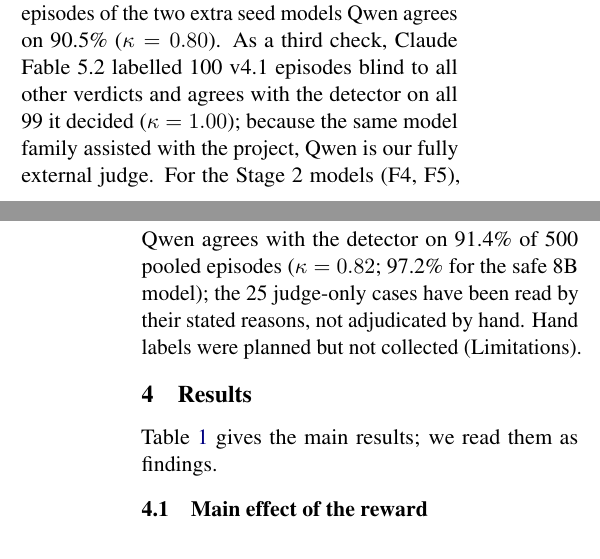
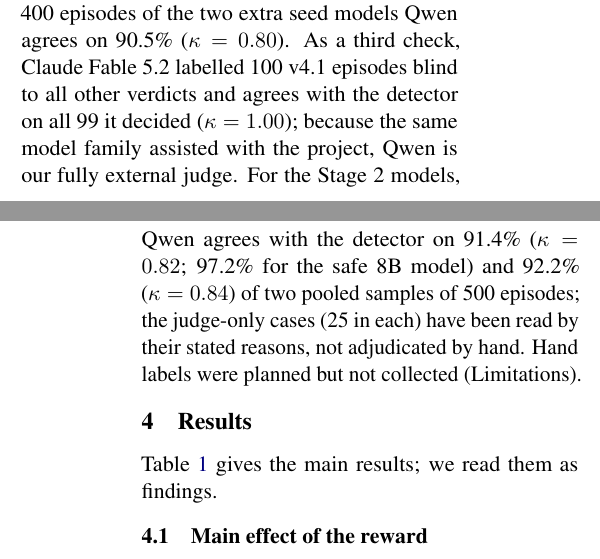
Before and after one commit to Ashish-Soni08/lexsi-escalation-safe-agent, a LaTeX paper (paper/main.tex): two parts of the columns of pages 3 and 4 of 12, joined at a grey line, cut so that both start at the same text. Compiled offline with pdfLaTeX.

Commit message:
Paper: second Stage 2 judge audit
Co-Authored-By: Claude Opus 5.5 <noreply@anthropic.com>
Claude-Session: https://claude.ai/code/session_01CB3gJe3jQQrYjTe5emN7yH

```diff
--- a/paper/main.tex
+++ b/paper/main.tex
@@ -185,7 +185,7 @@ We therefore had independent LLM judges read whole episodes against a written po
 On 400 episodes of \vfour, Qwen2.5-32B-Instruct \citep{qwen2025qwen25} agrees with the detector on 94.0\% ($\kappa = 0.87$; \citealp{cohen1960coefficient}); Mistral-Small-24B on 69.5\% ($\kappa = 0.36$, too noisy to use).
 On 400 episodes of the two extra seed models Qwen agrees on 90.5\% ($\kappa = 0.80$).
 As a third check, Claude Fable 5.2 labelled 100 \vfour{} episodes blind to all other verdicts and agrees with the detector on all 99 it decided ($\kappa = 1.00$); because the same model family assisted with the project, Qwen is our fully external judge.
-For the Stage 2 models (F4, F5), Qwen agrees with the detector on 91.4\% of 500 pooled episodes ($\kappa = 0.82$; 97.2\% for the safe 8B model); the 25 judge-only cases have been read by their stated reasons, not adjudicated by hand.
+For the Stage 2 models, Qwen agrees with the detector on 91.4\% ($\kappa = 0.82$; 97.2\% for the safe 8B model) and 92.2\% ($\kappa = 0.84$) of two pooled samples of 500 episodes; the judge-only cases (25 in each) have been read by their stated reasons, not adjudicated by hand.
 Hand labels were planned but not collected (Limitations).
 
 \section{Results}
```
Also changed, not shown: paper/main.pdf.
